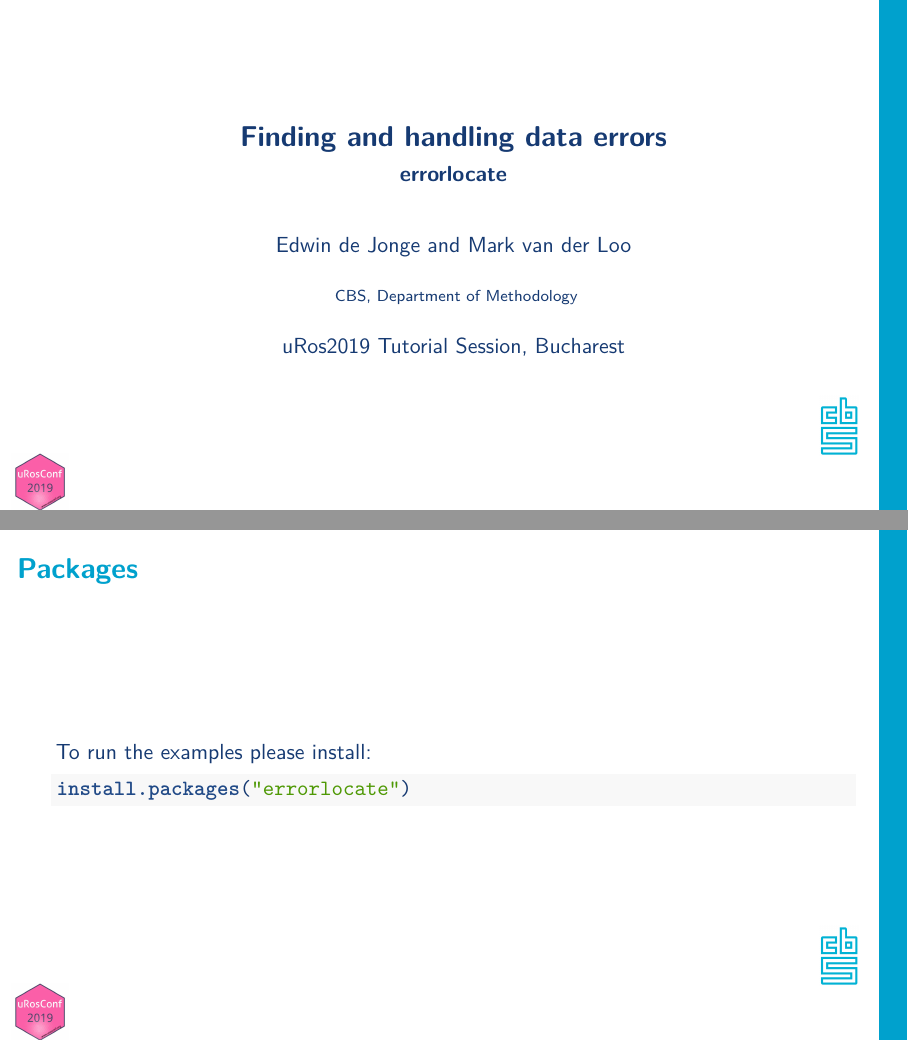
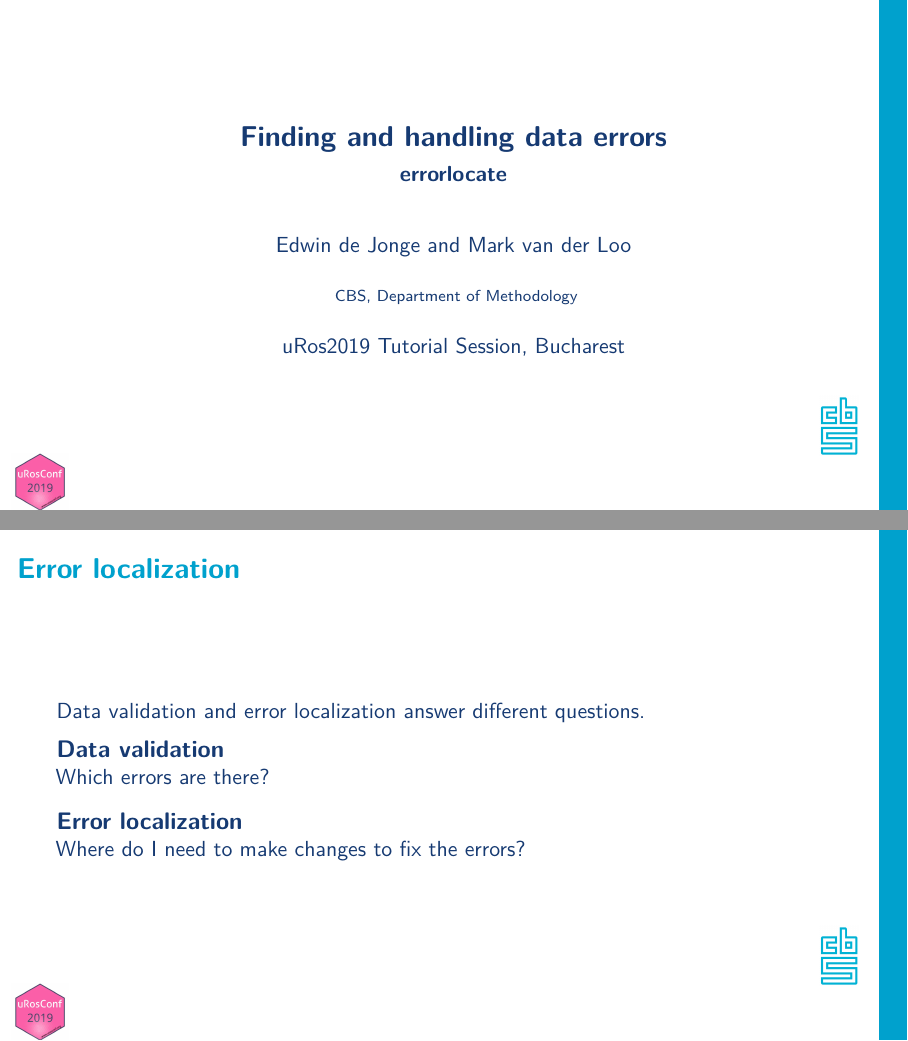
Before and after one commit to data-cleaning/uRos2019_tutorial, an R Markdown document (02_errorlocate/02_errorlocate.Rmd): pages 1 and 2 of 20 before the commit and pages 1 and 2 of 19 after it, joined at a grey line. Rendered offline with R 4.5, knitr and Pandoc, then LaTeX, with nearby package versions.

````diff
--- a/errorlocate/presentation.Rmd
+++ b/02_errorlocate/02_errorlocate.Rmd
@@ -17,13 +17,6 @@
 library(magrittr)
 ```
 
-## Packages
-
-To run the examples please install:
-
-```{r, eval=FALSE}
-install.packages("errorlocate")
-```
 ## Error localization
 
 Data validation and error localization answer different questions.
````
Also changed, not shown: 02_errorlocate/02_errorlocate.pdf (added).
